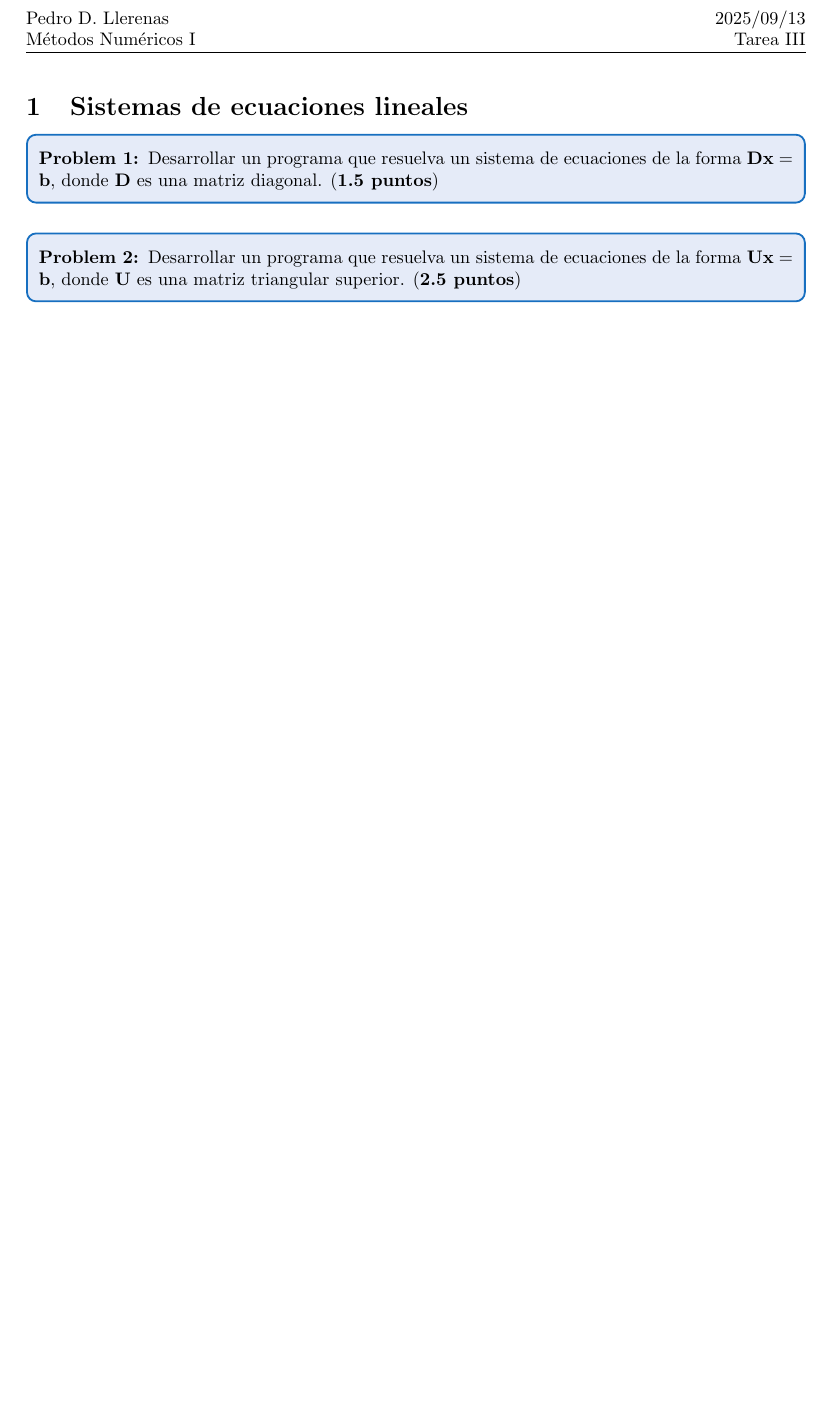
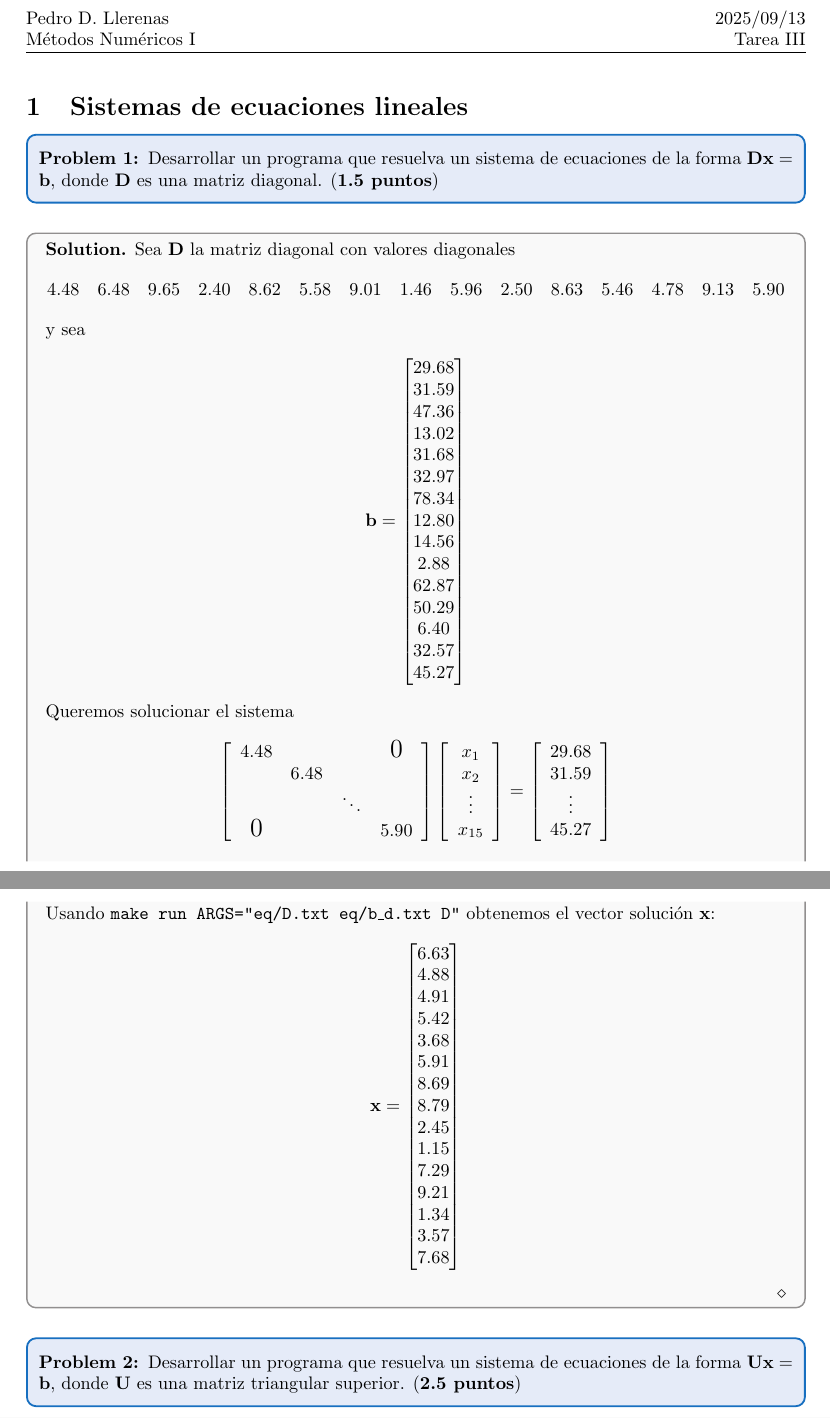
Before and after one commit to pdllerenas/CIMAT-Notes, a LaTeX problem sheet (Masters/Semester1/NUM1/Homework/HW3/main.tex): part of page 1 of 3 before the commit and two parts of pages 1 and 2 of 5 after it, the two joined at a grey line, cut so that both start at the same text, the shorter picture padded with empty space. Compiled offline with pdfLaTeX.

Commit message:
NUM1 HW3: added solution reports for given matrices and vectors
Signed-off-by: pdllerenas <pdllerenas@gmail.com>

```diff
--- a/Masters/Semester1/NUM1/Homework/HW3/main.tex
+++ b/Masters/Semester1/NUM1/Homework/HW3/main.tex
@@ -121,6 +121,55 @@
 \begin{problem}
 Desarrollar un programa que resuelva un sistema de ecuaciones de la forma $\mathbf{Dx} = \mathbf{b}$, donde $ \mathbf{D} $ es una matriz diagonal. (\textbf{1.5 puntos})
 \end{problem}
+\begin{solution}
+	Sea $ \mathbf{D} $ la matriz diagonal con valores diagonales
+	\begin{align*}
+		4.48\quad 6.48\quad 9.65\quad 2.40\quad 8.62\quad 5.58\quad 9.01\quad 1.46\quad 5.96\quad 2.50\quad 8.63\quad 5.46\quad 4.78\quad 9.13\quad 5.90
+	\end{align*}
+	y sea
+	\begin{align*}
+		\mathbf{b} = \begin{bmatrix}
+			             29.68 \\ 31.59 \\ 47.36 \\ 13.02 \\ 31.68 \\ 32.97 \\ 78.34 \\ 12.80 \\ 14.56 \\ 2.88 \\ 62.87 \\ 50.29 \\ 6.40 \\ 32.57 \\ 45.27
+		             \end{bmatrix}
+	\end{align*}
+
+	Queremos solucionar el sistema
+	$$
+		\left[
+			\begin{array}{cccc}
+				4.48            &      &        & \mbox{\Large 0} \\
+				                & 6.48 &        &                 \\
+				                &      & \ddots &                 \\
+				\mbox{\Large 0} &      &        & 5.90            \\
+			\end{array}
+			\right]
+		\left[
+			\begin{array}{c}
+				x_1    \\
+				x_2    \\
+				\vdots \\
+				x_{15} \\
+			\end{array}
+			\right]
+		=
+		\left[
+			\begin{array}{c}
+				29.68  \\
+				31.59  \\
+				\vdots \\
+				45.27  \\
+			\end{array}
+			\right]
+	$$
+
+	Usando \texttt{make run ARGS="eq/D.txt eq/b\_d.txt D"} obtenemos el vector soluci\'on $ \mathbf{x} $:
+	\begin{align*}
+		\mathbf{x} = \begin{bmatrix}
+			             6.63 \\ 4.88 \\ 4.91 \\ 5.42 \\ 3.68 \\ 5.91 \\ 8.69 \\ 8.79 \\ 2.45 \\ 1.15 \\ 7.29 \\ 9.21 \\ 1.34 \\ 3.57 \\ 7.68
+		             \end{bmatrix}
+	\end{align*}
+
+\end{solution}
 
 \begin{problem}
 Desarrollar un programa que resuelva un sistema de ecuaciones de la forma $\mathbf{Ux} = \mathbf{b}$, donde $ \mathbf{U} $ es una matriz triangular superior. (\textbf{2.5 puntos})
```
Also changed, not shown: Masters/Semester1/NUM1/Homework/HW3/main.tex (68 more changed lines).
